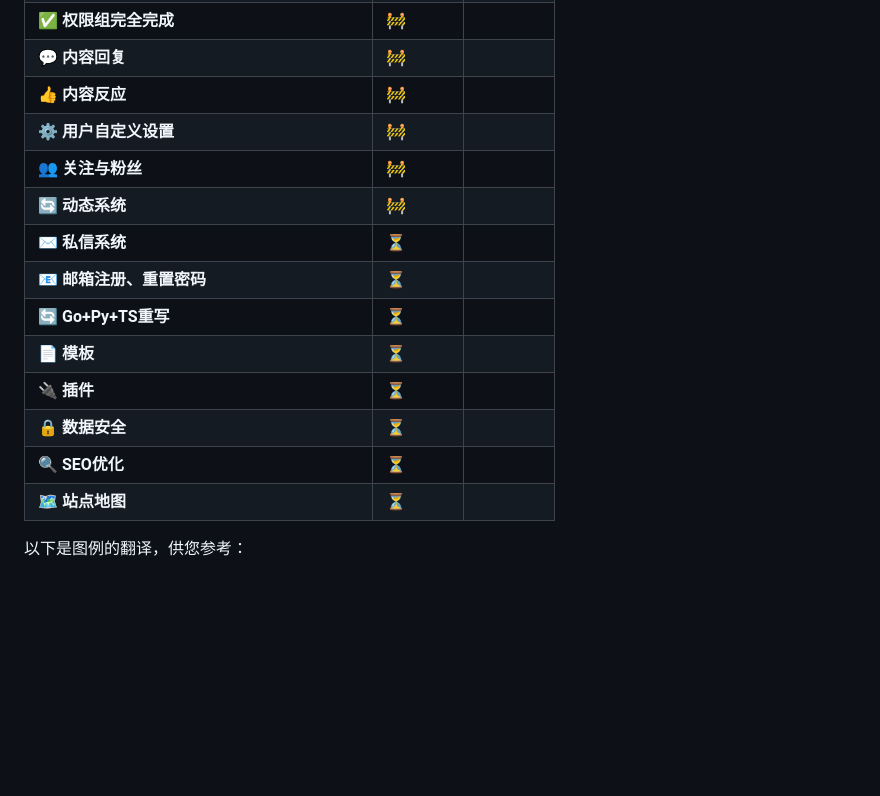
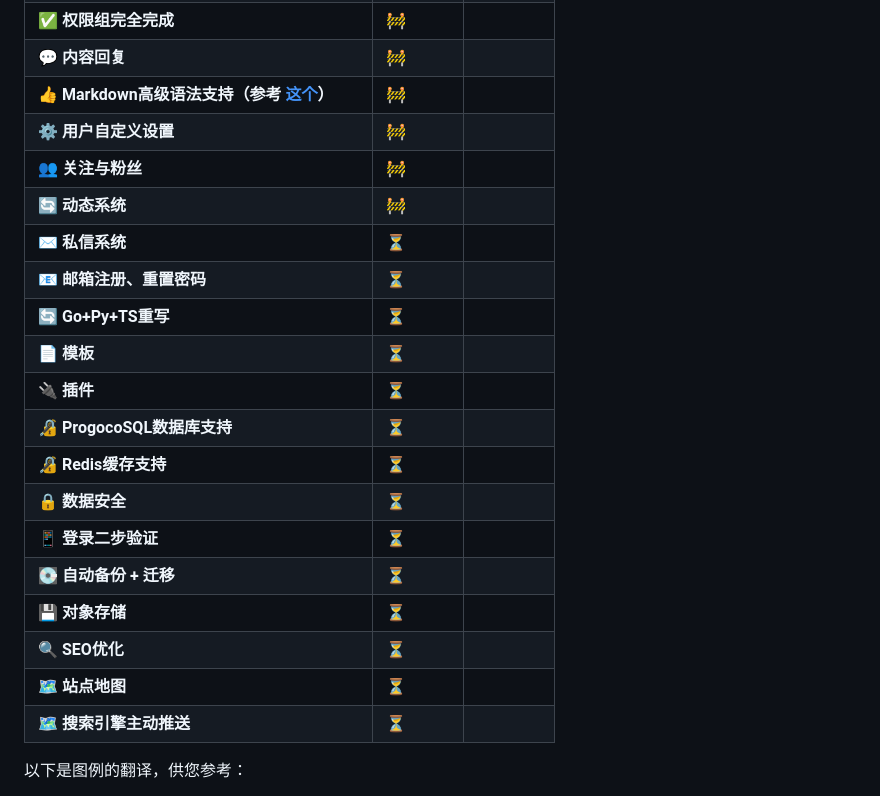
Before and after one commit to virgil698/IdeaSphere, a Markdown page: README.md, the part around the change. Drawn GitHub-style; blank space fills up the shorter version.

```diff
--- a/README.md
+++ b/README.md
@@ -69,7 +69,7 @@ IdeaSphere 是一个基于 Python3 和 Flask 构建的开源社交平台，旨
 | **🔍 ICenter 管理员面板（详细信息请见[这里](https://github.com/IdeaSphere-team/IdeaSphere/issues/5)）** | 🚧 |        |
 | **✅ 权限组完全完成** | 🚧 |        |
 | **💬 内容回复** | 🚧 |        |
-| **👍 内容反应** | 🚧 |        |
+| **👍 Markdown高级语法支持（参考 [这个](https://shiro.innei.in/#/markdown)）** | 🚧 |        |
 | **⚙️ 用户自定义设置** | 🚧 |        |
 | **👥 关注与粉丝** | 🚧 |        |
 | **🔄 动态系统** | 🚧 |        |
@@ -78,9 +78,15 @@ IdeaSphere 是一个基于 Python3 和 Flask 构建的开源社交平台，旨
 | **🔄 Go+Py+TS重写** | ⏳ |        |
 | **📄 模板** | ⏳ |        |
 | **🔌 插件** | ⏳ |        |
+| **🔏 ProgocoSQL数据库支持** | ⏳ |        |
+| **🔏 Redis缓存支持** | ⏳ |        |
 | **🔒 数据安全** | ⏳ |        |
+| **📱 登录二步验证** | ⏳ |        |
+| **💽 自动备份 + 迁移** | ⏳ |        |
+| **💾 对象存储** | ⏳ |        |
 | **🔍 SEO优化** | ⏳ |        |
 | **🗺️ 站点地图** | ⏳ |        |
+| **🗺️ 搜索引擎主动推送** | ⏳ |        |
 
 以下是图例的翻译，供您参考：
 
```
Also changed, not shown: README-EN.md (+32 -26 lines).
